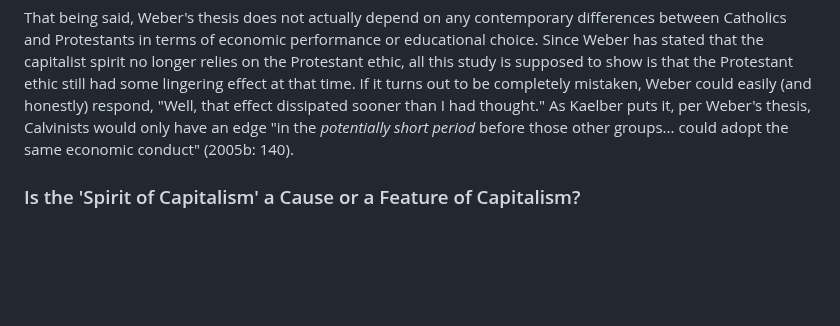
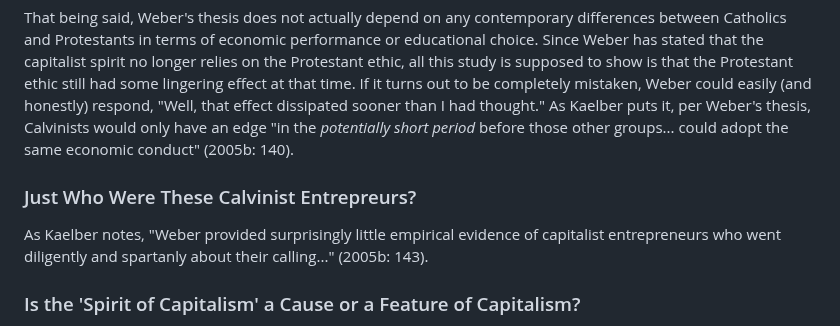
Before and after one commit to gcallah/work, a Markdown page: chaps/weber.md, the part around the change. Drawn GitHub-style; blank space fills up the shorter version.

Commit message:
Adding who were the Calvinist entrepreneurs.

```diff
--- a/chaps/weber.md
+++ b/chaps/weber.md
@@ -420,6 +420,11 @@ respond, "Well, that effect dissipated sooner than I had thought." As Kaelber pu
 would only have an edge "in the *potentially short period* before those other groups... could adopt the same economic
 conduct" (2005b: 140).
 
+### Just Who Were These Calvinist Entrepreurs?
+
+As Kaelber notes, "Weber provided surprisingly little empirical evidence of capitalist entrepreneurs who went
+diligently and spartanly about their calling..." (2005b: 143).
+
 
 ### Is the 'Spirit of Capitalism' a Cause or a Feature of Capitalism?
 
```
